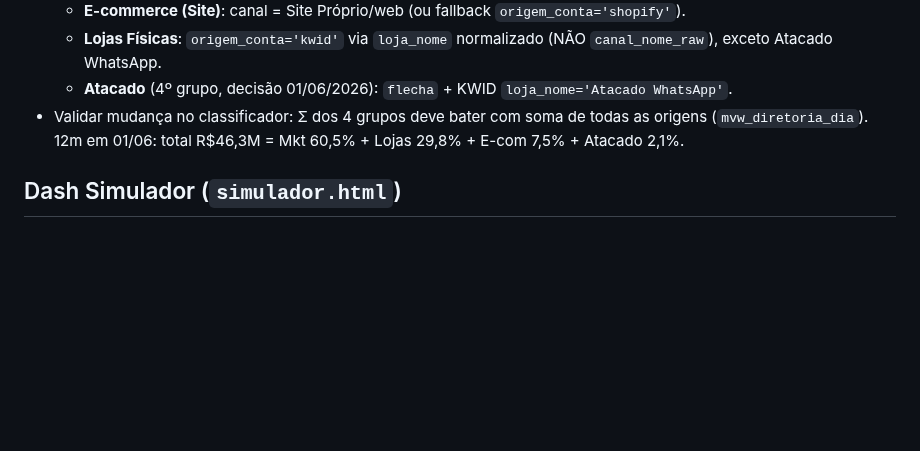
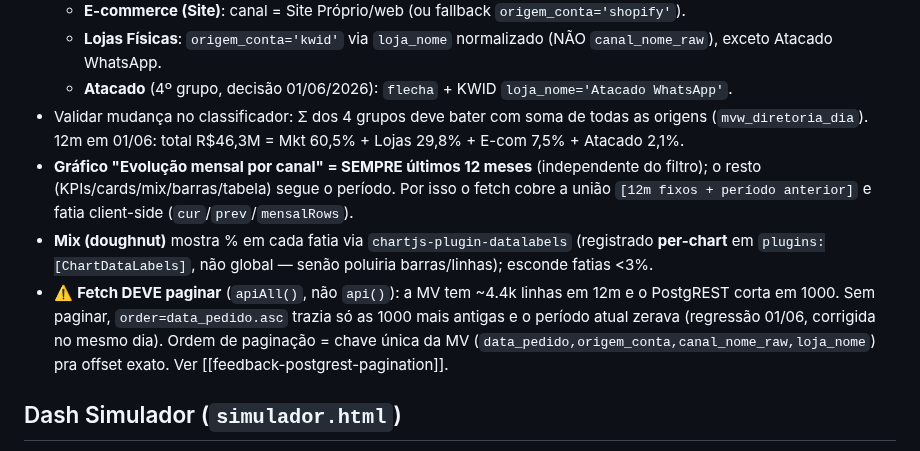
Before and after one commit to leonardofuson/fusion-dash, a Markdown page: CLAUDE.md, the part around the change. GitHub-like rendering; blank space fills up the shorter version.

Commit message:
docs: diretoria — mensal 12m, mix datalabels, fetch paginado (cap 1000)

```diff
--- a/CLAUDE.md
+++ b/CLAUDE.md
@@ -195,6 +195,9 @@ Fonte única: tabela `contas_pagar` (só Fio e Trama).
   - **Lojas Físicas**: `origem_conta='kwid'` via `loja_nome` normalizado (NÃO `canal_nome_raw`), exceto Atacado WhatsApp.
   - **Atacado** (4º grupo, decisão 01/06/2026): `flecha` + KWID `loja_nome='Atacado WhatsApp'`.
 - Validar mudança no classificador: Σ dos 4 grupos deve bater com soma de todas as origens (`mvw_diretoria_dia`). 12m em 01/06: total R$46,3M = Mkt 60,5% + Lojas 29,8% + E-com 7,5% + Atacado 2,1%.
+- **Gráfico "Evolução mensal por canal" = SEMPRE últimos 12 meses** (independente do filtro); o resto (KPIs/cards/mix/barras/tabela) segue o período. Por isso o fetch cobre a união `[12m fixos + período anterior]` e fatia client-side (`cur`/`prev`/`mensalRows`).
+- **Mix (doughnut)** mostra % em cada fatia via `chartjs-plugin-datalabels` (registrado **per-chart** em `plugins:[ChartDataLabels]`, não global — senão poluiria barras/linhas); esconde fatias <3%.
+- ⚠️ **Fetch DEVE paginar** (`apiAll()`, não `api()`): a MV tem ~4.4k linhas em 12m e o PostgREST corta em 1000. Sem paginar, `order=data_pedido.asc` trazia só as 1000 mais antigas e o período atual zerava (regressão 01/06, corrigida no mesmo dia). Ordem de paginação = chave única da MV (`data_pedido,origem_conta,canal_nome_raw,loja_nome`) pra offset exato. Ver [[feedback-postgrest-pagination]].
 
 ## Dash Simulador (`simulador.html`)
 
```
